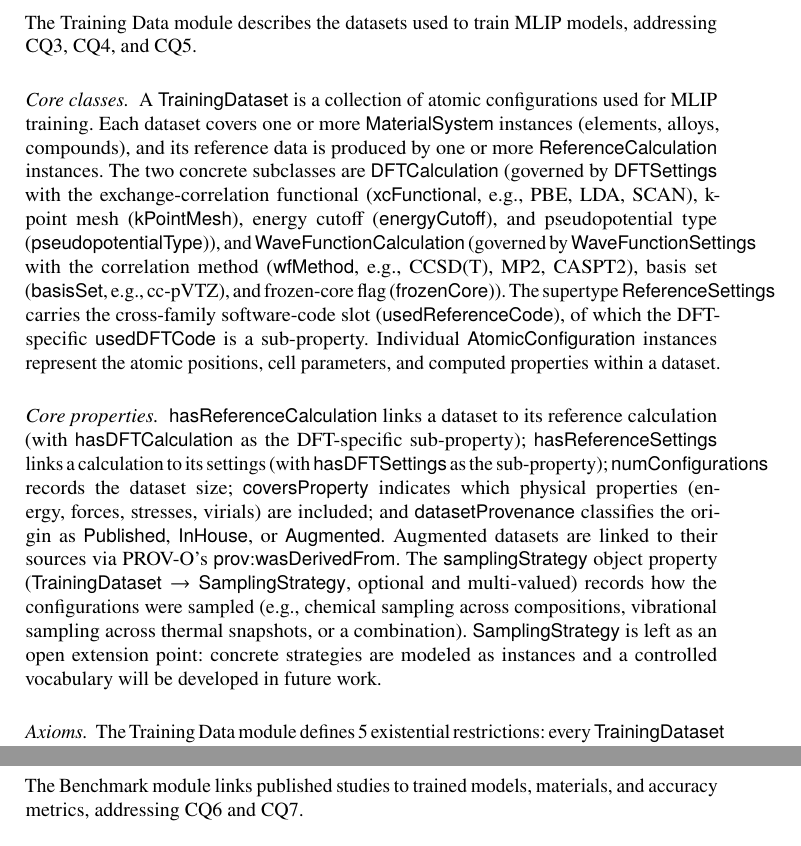
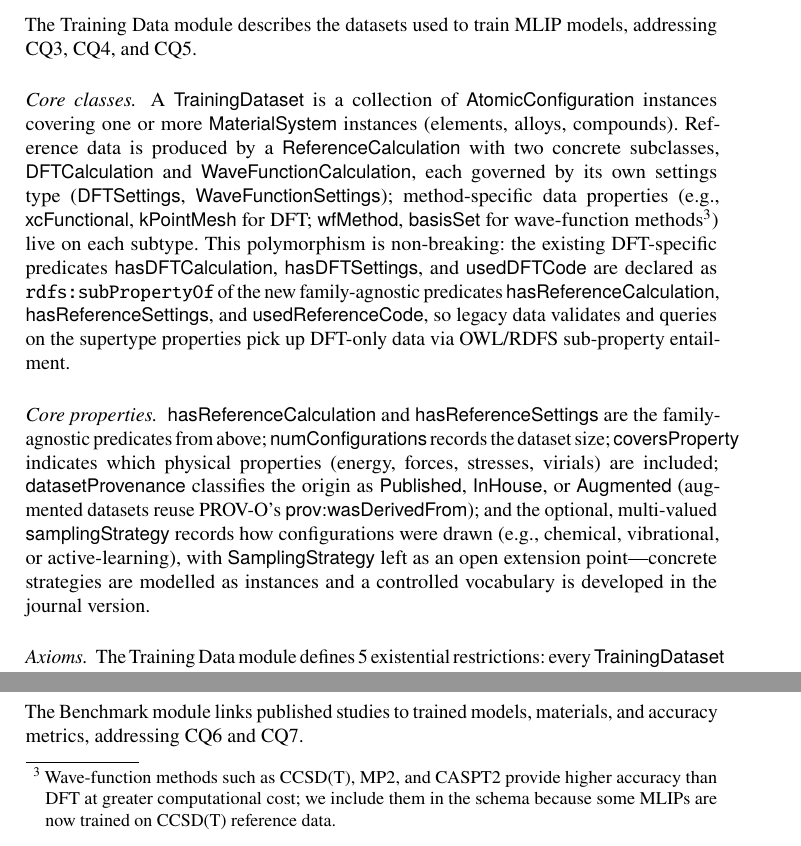
Before and after one commit to danielhz/mlips-ontology, a LaTeX paper (paper.tex, which reads sections/04-ontology.tex): two parts of page 12 of 65, joined at a grey line, cut so that both start at the same text. Compiled offline with pdfLaTeX.

Commit message:
Tighten §4.4 to lead with the polymorphic-schema pattern
The previous version of the Training Data subsection enumerated DFT
and wave-function settings inline, burying the methodological
contribution under domain detail. ISWC reviewers care about
transferable design patterns more than method-specific property
lists.

Lead now states the polymorphic + sub-property generalisation
directly: ReferenceCalculation supertype with DFT and wave-function
siblings, and the existing DFT predicates declared subPropertyOf the
new family-agnostic ones so legacy data and queries on the supertype
both keep working via OWL/RDFS sub-property entailment.

A footnote glosses wave-function methods (CCSD(T) etc.) for the
semantic-web audience without bloating the main paragraph. Detailed
property lists, alternative-design analysis, and cross-ontology
comparison are saved in 2027-swj-mlips-onto for the journal version
(commit 83d8a3b in that repo).

Net change: ~15 lines down from ~25, while making the ontology-
engineering lesson the headline.

```diff
--- a/sections/04-ontology.tex
+++ b/sections/04-ontology.tex
@@ -152,41 +152,42 @@
 addressing CQ3, CQ4, and CQ5.
 
 \paragraph{Core classes.}
-A $\TrainingDatasetC$ is a collection of atomic configurations used for MLIP
-training. Each dataset covers one or more $\MaterialSystemC$ instances
-(elements, alloys, compounds), and its reference data is produced by one or
-more $\ReferenceCalculationC$ instances. The two concrete subclasses are
-$\DFTCalculationC$ (governed by $\DFTSettingsC$ with the
-exchange-correlation functional ($\xcFunctionalR$, e.g., PBE, LDA, SCAN),
-k-point mesh ($\kPointMeshR$), energy cutoff ($\energyCutoffR$), and
-pseudopotential type ($\pseudopotentialTypeR$)), and
-$\WaveFunctionCalculationC$ (governed by $\WaveFunctionSettingsC$ with the
-correlation method ($\wfMethodR$, e.g., CCSD(T), MP2, CASPT2), basis set
-($\basisSetR$, e.g., cc-pVTZ), and frozen-core flag ($\frozenCoreR$)).
-The supertype $\ReferenceSettingsC$ carries the cross-family software-code
-slot ($\usedReferenceCodeR$), of which the DFT-specific $\dlRole{usedDFTCode}$
-is a sub-property.
-Individual $\AtomicConfigurationC$ instances represent the atomic positions,
-cell parameters, and computed properties within a dataset.
+A $\TrainingDatasetC$ is a collection of $\AtomicConfigurationC$
+instances covering one or more $\MaterialSystemC$ instances
+(elements, alloys, compounds). Reference data is produced by a
+$\ReferenceCalculationC$ with two concrete subclasses,
+$\DFTCalculationC$ and $\WaveFunctionCalculationC$, each governed by
+its own settings type ($\DFTSettingsC$, $\WaveFunctionSettingsC$);
+method-specific data properties (e.g., $\xcFunctionalR$,
+$\kPointMeshR$ for DFT; $\wfMethodR$, $\basisSetR$ for
+wave-function methods\footnote{Wave-function methods such as
+CCSD(T), MP2, and CASPT2 provide higher accuracy than DFT at greater
+computational cost; we include them in the schema because some MLIPs
+are now trained on CCSD(T) reference data.}) live on each subtype.
+This polymorphism is non-breaking: the existing DFT-specific
+predicates $\hasDFTCalculationR$, $\hasDFTSettingsR$, and
+$\dlRole{usedDFTCode}$ are declared as
+\texttt{rdfs:subPropertyOf} of the new family-agnostic predicates
+$\hasReferenceCalculationR$, $\hasReferenceSettingsR$, and
+$\dlRole{usedReferenceCode}$, so legacy data validates and queries on
+the supertype properties pick up DFT-only data via OWL/RDFS sub-property
+entailment.
+
 \paragraph{Core properties.}
-$\hasReferenceCalculationR$ links a dataset to its reference calculation
-(with $\hasDFTCalculationR$ as the DFT-specific sub-property);
-$\hasReferenceSettingsR$ links a calculation to its settings (with
-$\hasDFTSettingsR$ as the sub-property);
+$\hasReferenceCalculationR$ and $\hasReferenceSettingsR$ are the
+family-agnostic predicates from above;
 $\numConfigurationsR$ records the dataset size;
 $\coversPropertyR$ indicates which physical properties
 (energy, forces, stresses, virials) are included;
-and $\datasetProvenanceR$ classifies the origin
+$\datasetProvenanceR$ classifies the origin
 as $\dlConcept{Published}$, $\dlConcept{InHouse}$, or
-$\dlConcept{Augmented}$. Augmented datasets are linked to
-their sources via PROV-O's \mbox{$\provWasDerivedFromR$}.
-The $\samplingStrategyR$ object property
-($\TrainingDatasetC \to \SamplingStrategyC$, optional and multi-valued)
-records how the configurations were sampled (e.g., chemical sampling
-across compositions, vibrational sampling across thermal snapshots, or
-a combination). $\SamplingStrategyC$ is left as an open extension
-point: concrete strategies are modeled as instances and a controlled
-vocabulary will be developed in future work.
+$\dlConcept{Augmented}$ (augmented datasets reuse PROV-O's
+\mbox{$\provWasDerivedFromR$}); and the optional, multi-valued
+$\samplingStrategyR$ records how configurations were drawn (e.g.,
+chemical, vibrational, or active-learning), with
+$\SamplingStrategyC$ left as an open extension point---concrete
+strategies are modelled as instances and a controlled vocabulary is
+developed in the journal version.
 
 \paragraph{Axioms.}
 The Training Data module defines 5 existential restrictions: every
```
